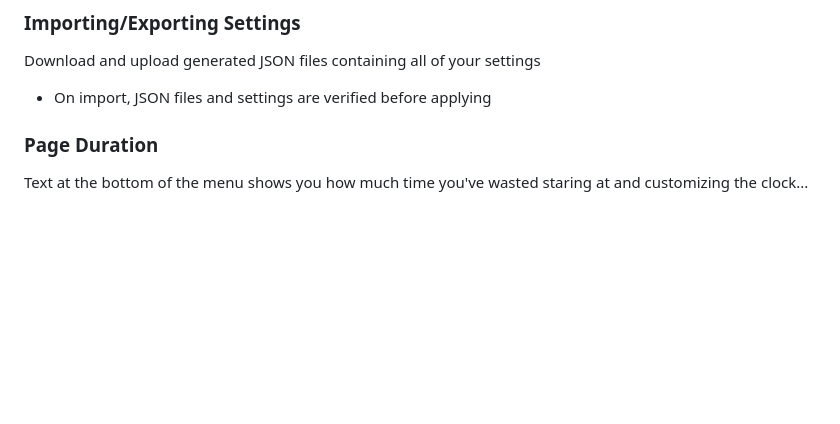
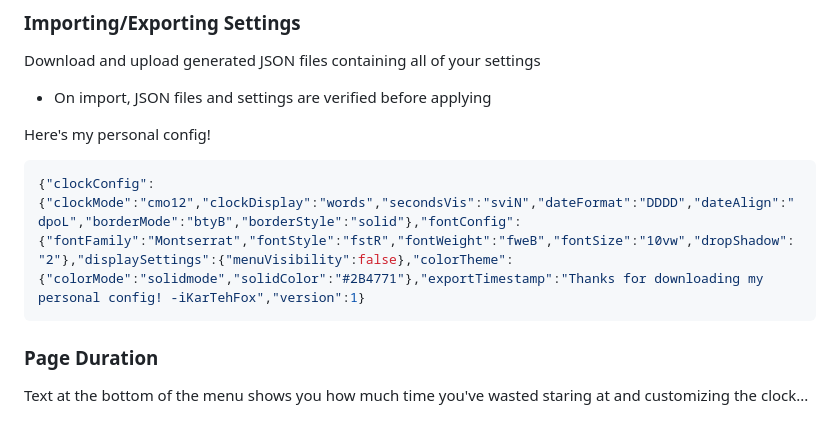
Before and after one commit to iKarTehFox/web-clock, a Markdown page: README.md, the part around the change. Rendered like a GitHub page; blank space fills up the shorter version.

````diff
--- a/README.md
+++ b/README.md
@@ -28,6 +28,11 @@
 ### Importing/Exporting Settings
  Download and upload generated JSON files containing all of your settings
  - On import, JSON files and settings are verified before applying
+
+ Here's my personal config!
+```json
+{"clockConfig":{"clockMode":"cmo12","clockDisplay":"words","secondsVis":"sviN","dateFormat":"DDDD","dateAlign":"dpoL","borderMode":"btyB","borderStyle":"solid"},"fontConfig":{"fontFamily":"Montserrat","fontStyle":"fstR","fontWeight":"fweB","fontSize":"10vw","dropShadow":"2"},"displaySettings":{"menuVisibility":false},"colorTheme":{"colorMode":"solidmode","solidColor":"#2B4771"},"exportTimestamp":"Thanks for downloading my personal config! -iKarTehFox","version":1}
+```
 ### Page Duration
  Text at the bottom of the menu shows you how much time you've wasted staring at and customizing the clock...
 
````
